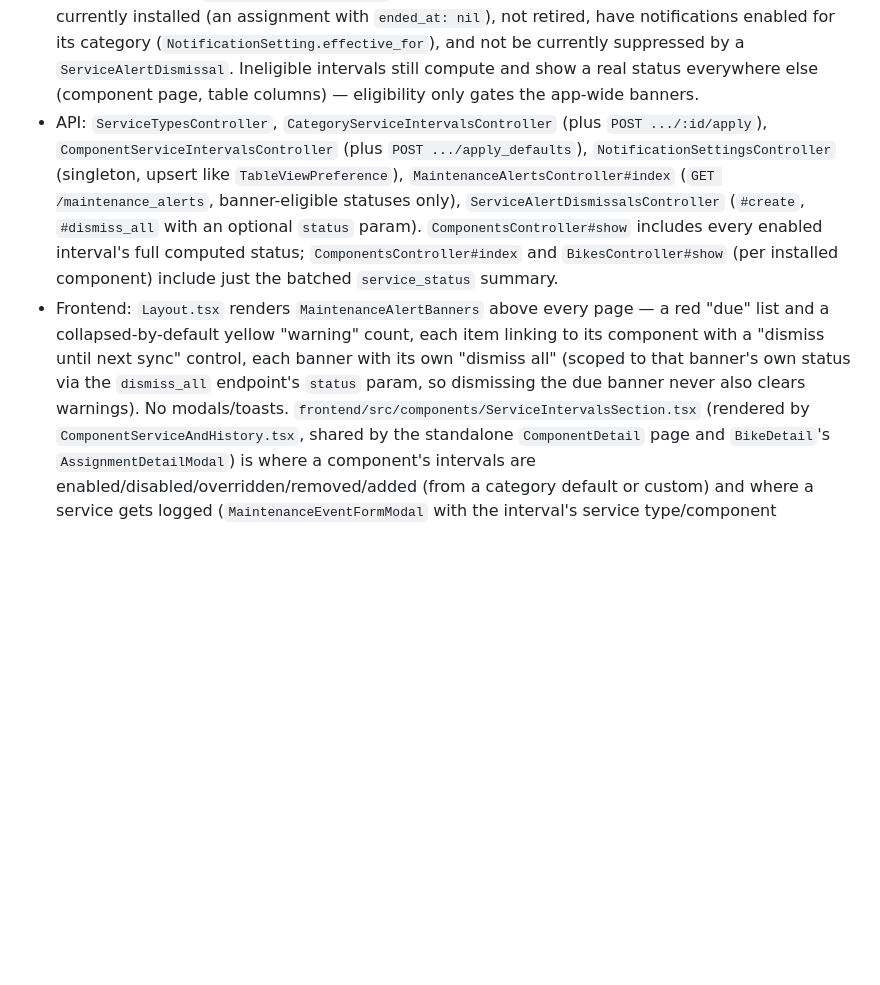
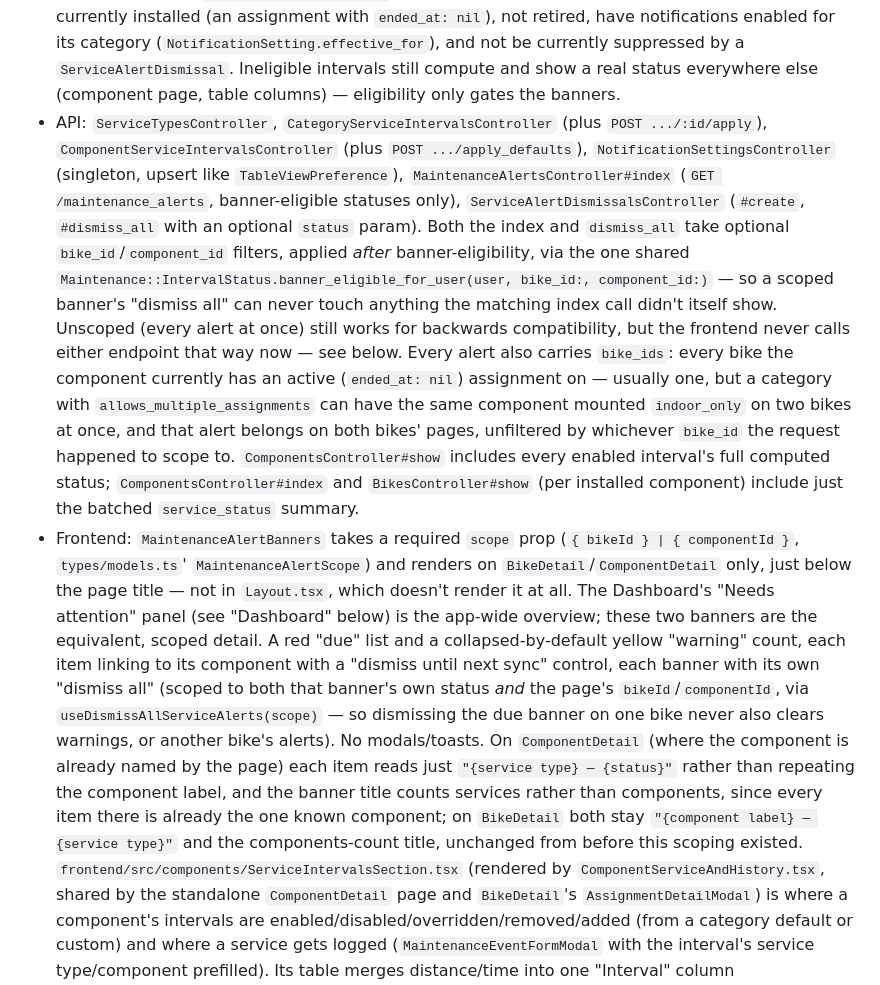
Before and after one commit to SteveDeJongh/Bike-Maintenance, a Markdown page: CLAUDE.md, the part around the change. GitHub-like rendering; blank space fills up the shorter version.

Commit message:
Document scoped maintenance alert banners
Updates "Service intervals and maintenance alerts": the banners now
live on BikeDetail/ComponentDetail, not Layout.tsx; the bike_ids field
and the bike_id/component_id filters shared by both endpoints via
Maintenance::IntervalStatus.banner_eligible_for_user; and the
Dashboard's "Needs attention" panel as the app-wide overview these
two scoped banners complement.

Co-Authored-By: Claude Sonnet 5 <noreply@anthropic.com>

```diff
--- a/CLAUDE.md
+++ b/CLAUDE.md
@@ -437,22 +437,45 @@ above for the data model; this section covers how status gets computed and surfa
   (`NotificationSetting.effective_for`), and not be currently suppressed by a
   `ServiceAlertDismissal`. Ineligible intervals still compute and show a real status
   everywhere else (component page, table columns) — eligibility only gates the
-  app-wide banners.
+  banners.
 - API: `ServiceTypesController`, `CategoryServiceIntervalsController` (plus `POST
   .../:id/apply`), `ComponentServiceIntervalsController` (plus `POST
   .../apply_defaults`), `NotificationSettingsController` (singleton, upsert like
   `TableViewPreference`), `MaintenanceAlertsController#index` (`GET
   /maintenance_alerts`, banner-eligible statuses only), `ServiceAlertDismissalsController`
-  (`#create`, `#dismiss_all` with an optional `status` param). `ComponentsController#show`
+  (`#create`, `#dismiss_all` with an optional `status` param). Both the index and
+  `dismiss_all` take optional `bike_id`/`component_id` filters, applied *after*
+  banner-eligibility, via the one shared
+  `Maintenance::IntervalStatus.banner_eligible_for_user(user, bike_id:, component_id:)` —
+  so a scoped banner's "dismiss all" can never touch anything the matching index
+  call didn't itself show. Unscoped (every alert at once) still works for backwards
+  compatibility, but the frontend never calls either endpoint that way now — see
+  below. Every alert also carries `bike_ids`: every bike the component currently has
+  an active (`ended_at: nil`) assignment on — usually one, but a category with
+  `allows_multiple_assignments` can have the same component mounted `indoor_only` on
+  two bikes at once, and that alert belongs on both bikes' pages, unfiltered by
+  whichever `bike_id` the request happened to scope to. `ComponentsController#show`
   includes every enabled interval's full computed status; `ComponentsController#index`
   and `BikesController#show` (per installed component) include just the batched
   `service_status` summary.
-- Frontend: `Layout.tsx` renders `MaintenanceAlertBanners` above every page — a red
-  "due" list and a collapsed-by-default yellow "warning" count, each item linking to
-  its component with a "dismiss until next sync" control, each banner with its own
-  "dismiss all" (scoped to that banner's own status via the `dismiss_all` endpoint's
-  `status` param, so dismissing the due banner never also clears warnings). No
-  modals/toasts. `frontend/src/components/ServiceIntervalsSection.tsx` (rendered
+- Frontend: `MaintenanceAlertBanners` takes a required `scope` prop
+  (`{ bikeId } | { componentId }`, `types/models.ts`'
+  `MaintenanceAlertScope`) and renders on `BikeDetail`/`ComponentDetail` only, just
+  below the page title — not in `Layout.tsx`, which doesn't render it at all. The
+  Dashboard's "Needs attention" panel (see "Dashboard" below) is the app-wide
+  overview; these two banners are the equivalent, scoped detail. A red "due" list
+  and a collapsed-by-default yellow "warning" count, each item linking to its
+  component with a "dismiss until next sync" control, each banner with its own
+  "dismiss all" (scoped to both that banner's own status *and* the page's
+  `bikeId`/`componentId`, via `useDismissAllServiceAlerts(scope)` — so dismissing
+  the due banner on one bike never also clears warnings, or another bike's alerts).
+  No modals/toasts. On `ComponentDetail` (where the component is already named by
+  the page) each item reads just `"{service type} — {status}"` rather than
+  repeating the component label, and the banner title counts services rather than
+  components, since every item there is already the one known component; on
+  `BikeDetail` both stay `"{component label} — {service type}"` and the
+  components-count title, unchanged from before this scoping existed.
+  `frontend/src/components/ServiceIntervalsSection.tsx` (rendered
   by `ComponentServiceAndHistory.tsx`, shared by the standalone `ComponentDetail`
   page and `BikeDetail`'s `AssignmentDetailModal`) is where a component's
   intervals are enabled/disabled/overridden/removed/added (from a category
```
